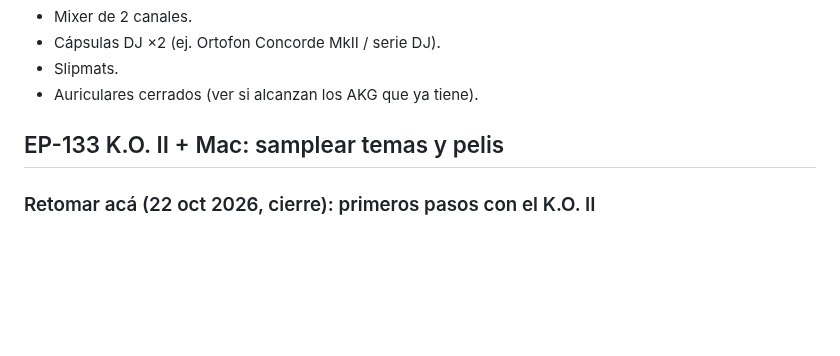
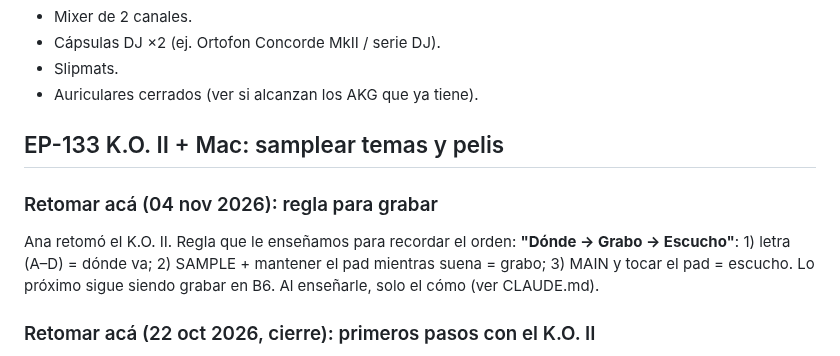
Before and after one commit to rawwwpower/deadwax, a Markdown page: EQUIPO.md, the part around the change. Rendered like a GitHub page; blank space fills up the shorter version.

```diff
--- a/EQUIPO.md
+++ b/EQUIPO.md
@@ -154,6 +154,13 @@ Bandejas de otras marcas que cumplen: Pioneer PLX-1000, Reloop RP-7000 MK2, Audi
 
 ## EP-133 K.O. II + Mac: samplear temas y pelis
 
+### Retomar acá (04 nov 2026): regla para grabar
+
+Ana retomó el K.O. II. Regla que le enseñamos para recordar el orden:
+**"Dónde → Grabo → Escucho"**: 1) letra (A–D) = dónde va; 2) SAMPLE + mantener el
+pad mientras suena = grabo; 3) MAIN y tocar el pad = escucho. Lo próximo sigue
+siendo grabar en B6. Al enseñarle, solo el cómo (ver CLAUDE.md).
+
 ### Retomar acá (22 oct 2026, cierre): primeros pasos con el K.O. II
 
 Ana actualizó el K.O. II de la 1.2.3 a la **2.5.1** y grabó su **primer sample** desde YouTube por USB en **B5**. Ya entiende:
```
Also changed, not shown: CLAUDE.md (+6 -0 lines).
